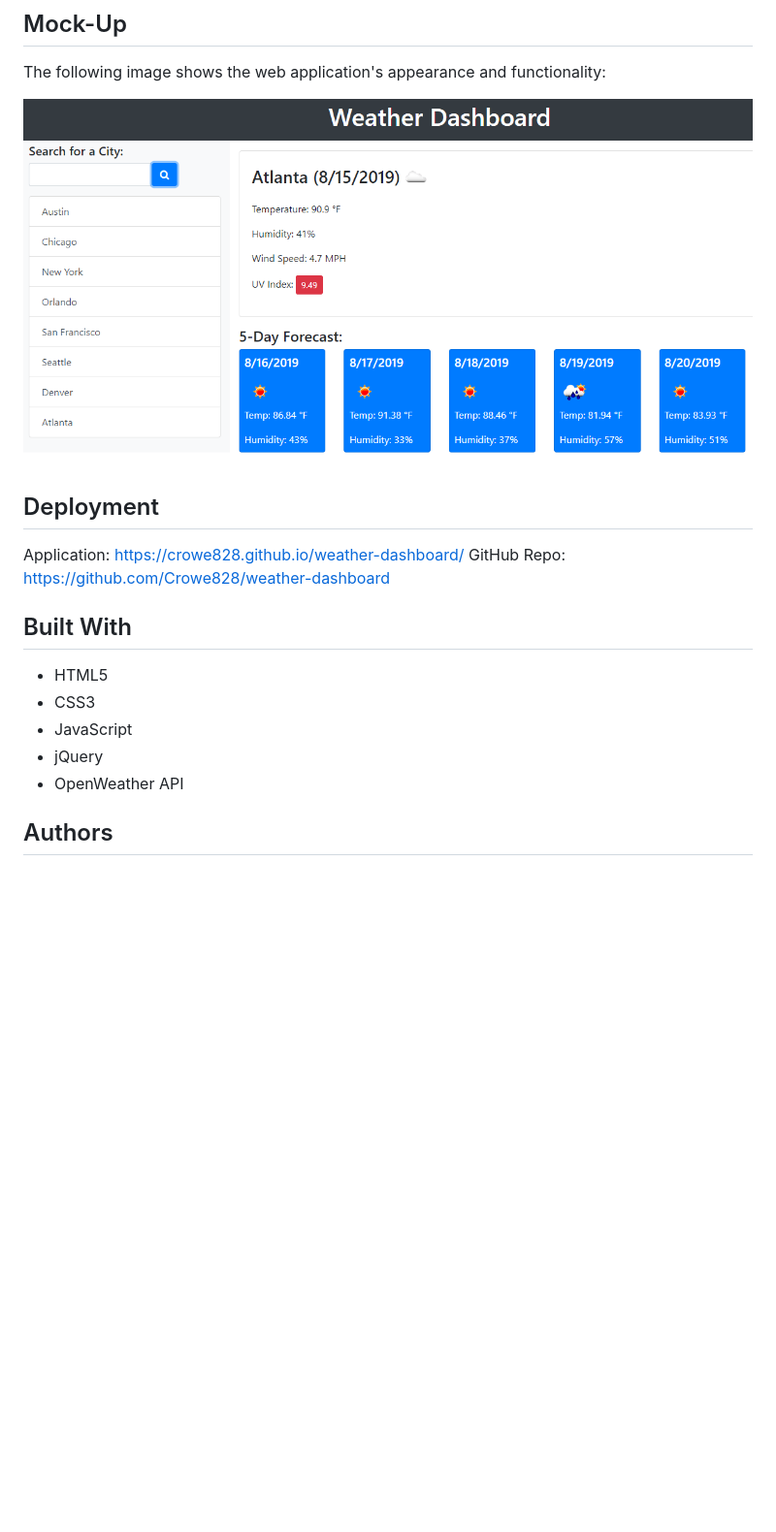
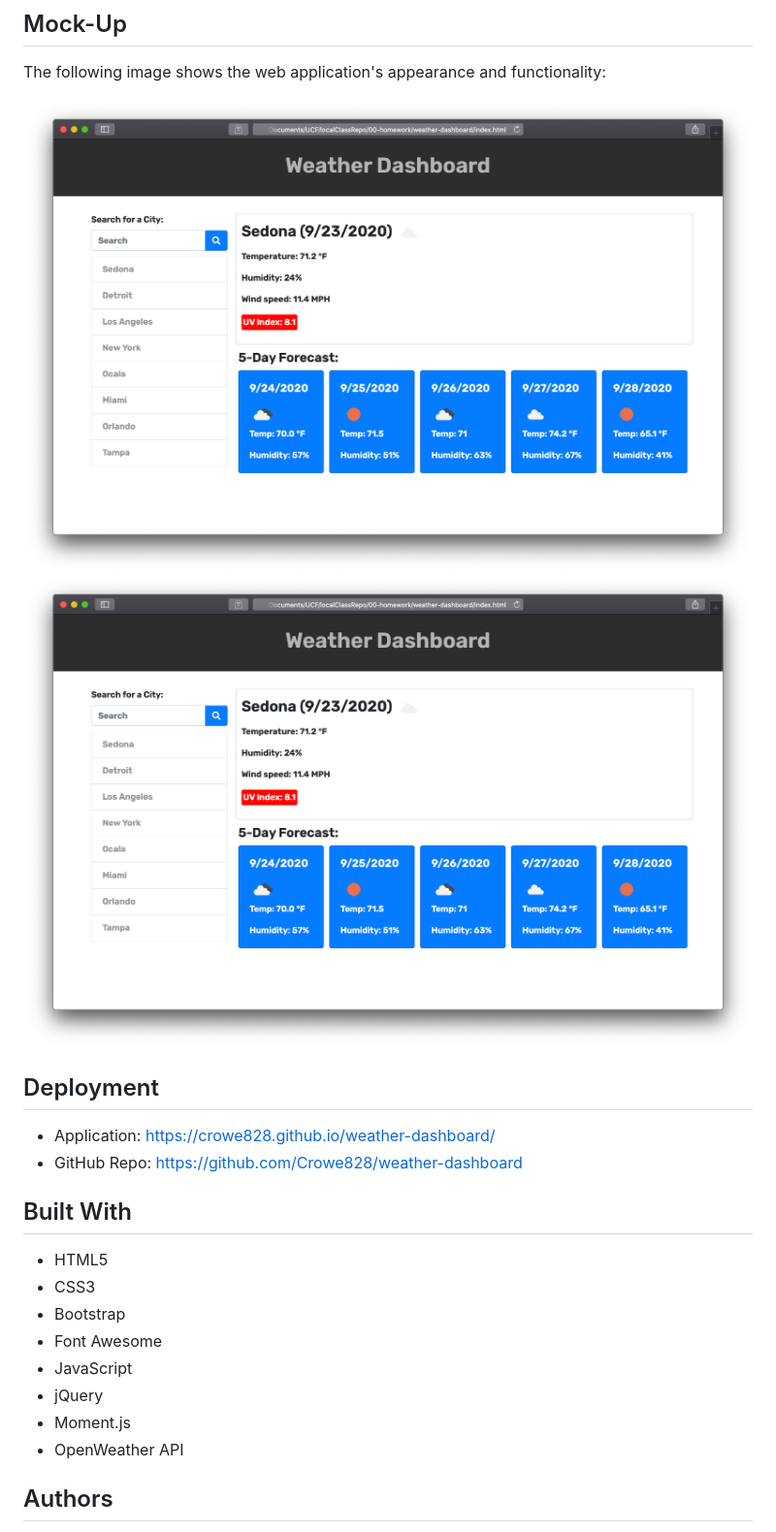
Before and after one commit to Crowe828/weather-dashboard, a Markdown page: README.md, the part around the change printed below. Shown: that part at 97% size. Drawn GitHub-style; pictures changed too: assets/images/weather-dashboard.png (added); blank space fills up the shorter version.

```diff
--- a/README.md
+++ b/README.md
@@ -36,19 +32,24 @@ THEN I am presented with the last searched city forecast
 
 The following image shows the web application's appearance and functionality:
 
-![weather dashboard demo](./assets/images/weather-dashboard-demo.png)
+![weather dashboard demo](./assets/images/weather-dashboard.png)
+![weather dashboard](https://github.com/Crowe828/weather-dashboard/blob/master/assets/images/weather-dashboard.png)
+
 
 ## Deployment
 
-Application: https://crowe828.github.io/weather-dashboard/
-GitHub Repo: https://github.com/Crowe828/weather-dashboard
+- Application: https://crowe828.github.io/weather-dashboard/
+- GitHub Repo: https://github.com/Crowe828/weather-dashboard
 
 ## Built With
 
 - HTML5
 - CSS3
+- Bootstrap
+- Font Awesome
 - JavaScript
 - jQuery
+- Moment.js
 - OpenWeather API
 
 ## Authors
```
Also changed, not shown: other parts of README.md (+1 -5 lines), 3 other files.
